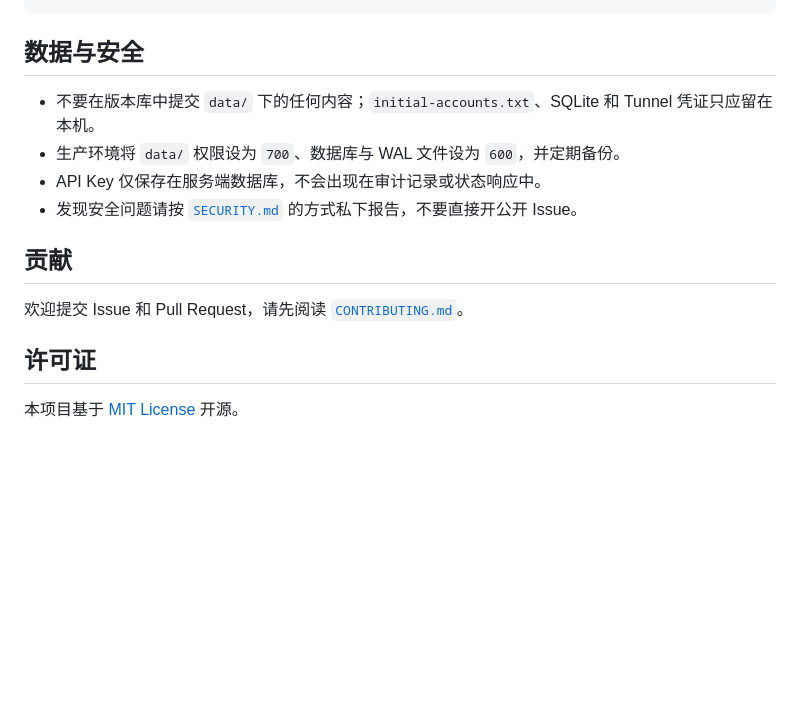
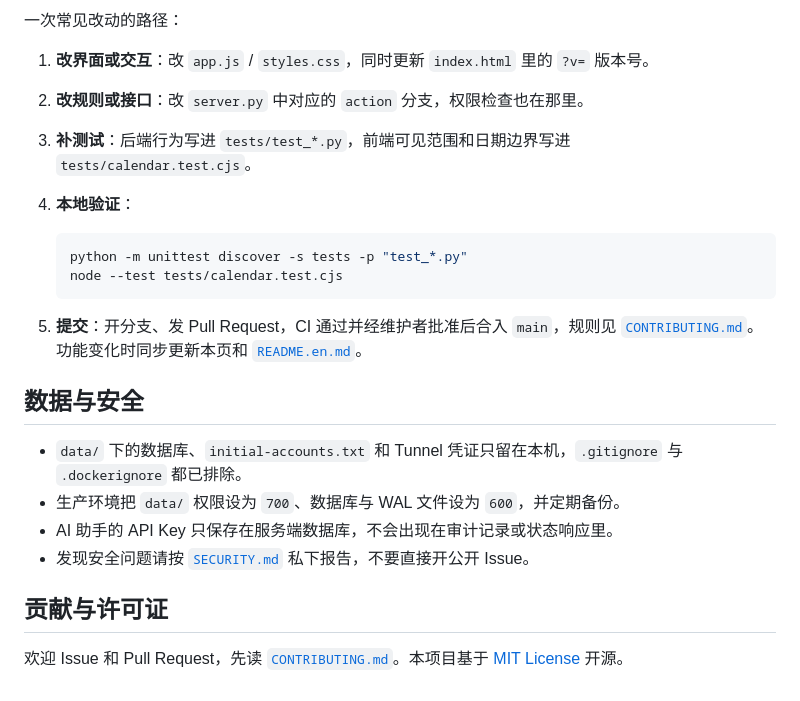
Before and after one commit to Ray-hola/work-calendar, a Markdown page: README.md, the part around one of its changes. Drawn GitHub-style; blank space fills up the shorter version.

````diff
--- a/README.md
+++ b/README.md
@@ -102,16 +121,26 @@ data/                运行时生成（数据库与账户文件，不进入版
 ```
+
+一次常见改动的路径：
+
+1. **改界面或交互**：改 `app.js` / `styles.css`，同时更新 `index.html` 里的 `?v=` 版本号。
+2. **改规则或接口**：改 `server.py` 中对应的 `action` 分支，权限检查也在那里。
+3. **补测试**：后端行为写进 `tests/test_*.py`，前端可见范围和日期边界写进 `tests/calendar.test.cjs`。
+4. **本地验证**：
+
+   ```bash
+   python -m unittest discover -s tests -p "test_*.py"
+   node --test tests/calendar.test.cjs
+   ```
+
+5. **提交**：开分支、发 Pull Request，CI 通过并经维护者批准后合入 `main`，规则见 [`CONTRIBUTING.md`](CONTRIBUTING.md)。功能变化时同步更新本页和 [`README.en.md`](README.en.md)。
 
 ## 数据与安全
 
-- 不要在版本库中提交 `data/` 下的任何内容；`initial-accounts.txt`、SQLite 和 Tunnel 凭证只应留在本机。
-- 生产环境将 `data/` 权限设为 `700`、数据库与 WAL 文件设为 `600`，并定期备份。
-- API Key 仅保存在服务端数据库，不会出现在审计记录或状态响应中。
-- 发现安全问题请按 [`SECURITY.md`](SECURITY.md) 的方式私下报告，不要直接开公开 Issue。
+- `data/` 下的数据库、`initial-accounts.txt` 和 Tunnel 凭证只留在本机，`.gitignore` 与 `.dockerignore` 都已排除。
+- 生产环境把 `data/` 权限设为 `700`、数据库与 WAL 文件设为 `600`，并定期备份。
+- AI 助手的 API Key 只保存在服务端数据库，不会出现在审计记录或状态响应里。
+- 发现安全问题请按 [`SECURITY.md`](SECURITY.md) 私下报告，不要直接开公开 Issue。
 
-## 贡献
+## 贡献与许可证
 
-欢迎提交 Issue 和 Pull Request，请先阅读 [`CONTRIBUTING.md`](CONTRIBUTING.md)。
-
-## 许可证
-
-本项目基于 [MIT License](LICENSE) 开源。
+欢迎 Issue 和 Pull Request，先读 [`CONTRIBUTING.md`](CONTRIBUTING.md)。本项目基于 [MIT License](LICENSE) 开源。
````
Also changed, not shown: other parts of README.md (+68 -49 lines), CONTRIBUTING.md (+12 -8 lines), README.en.md (added, +146 -0 lines), assets/readme/mobile-today.png (added), assets/readme/projects.png (added), assets/readme/week.png (added), 1 other file.
